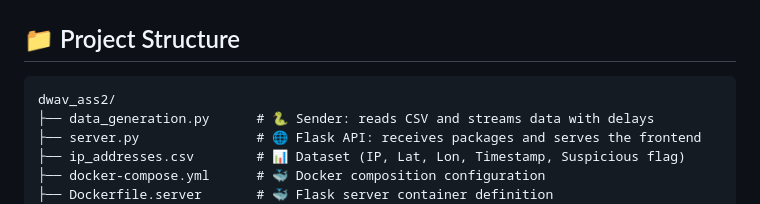
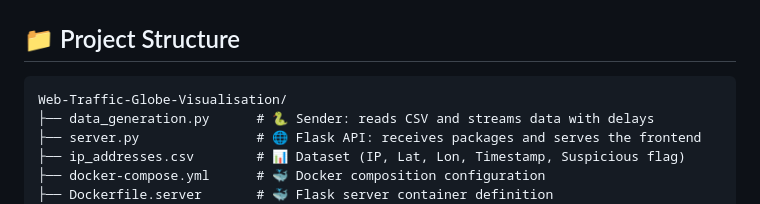
Before and after one commit to Iandlama/Web-Traffic-Globe-Visualisation, a Markdown page: README.md, the part around the change. GitHub-like rendering.

````diff
--- a/README.md
+++ b/README.md
@@ -30,7 +30,7 @@ This project fulfills **all core requirements** and includes **bonus interactive
 ## 📁 Project Structure
 
 ```
-dwav_ass2/
+Web-Traffic-Globe-Visualisation/
 ├── data_generation.py      # 🐍 Sender: reads CSV and streams data with delays
 ├── server.py               # 🌐 Flask API: receives packages and serves the frontend
 ├── ip_addresses.csv        # 📊 Dataset (IP, Lat, Lon, Timestamp, Suspicious flag)
````
